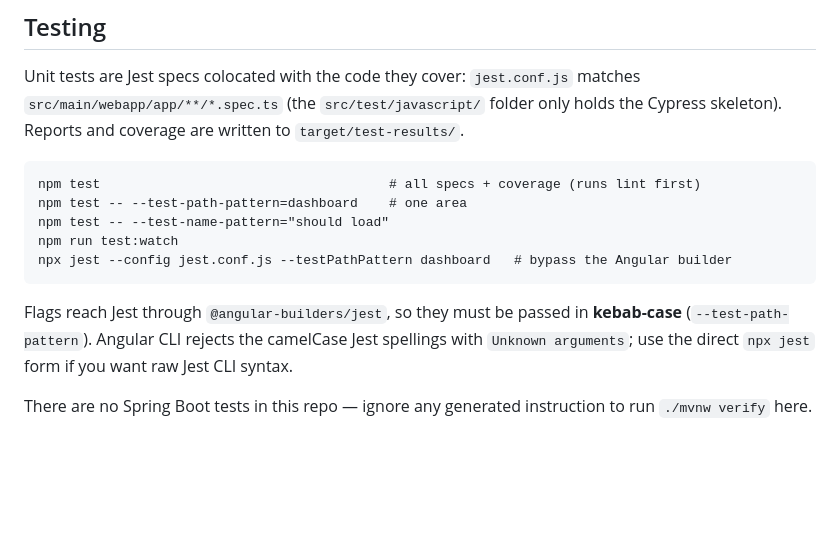
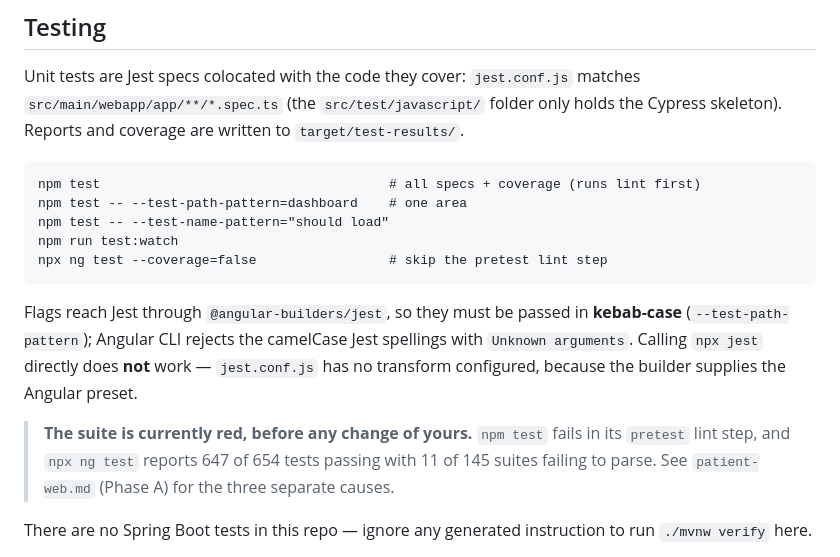
Before and after one commit to kojoampia/hc-patient-dashboard, a Markdown page: README.md, the part around the change. Rendered like a GitHub page; blank space fills up the shorter version.

````diff
--- a/README.md
+++ b/README.md
@@ -116,10 +116,12 @@ npm test                                     # all specs + coverage (runs lint f
 npm test -- --test-path-pattern=dashboard    # one area
 npm test -- --test-name-pattern="should load"
 npm run test:watch
-npx jest --config jest.conf.js --testPathPattern dashboard   # bypass the Angular builder
+npx ng test --coverage=false                 # skip the pretest lint step
 ```
 
-Flags reach Jest through `@angular-builders/jest`, so they must be passed in **kebab-case** (`--test-path-pattern`). Angular CLI rejects the camelCase Jest spellings with `Unknown arguments`; use the direct `npx jest` form if you want raw Jest CLI syntax.
+Flags reach Jest through `@angular-builders/jest`, so they must be passed in **kebab-case** (`--test-path-pattern`); Angular CLI rejects the camelCase Jest spellings with `Unknown arguments`. Calling `npx jest` directly does **not** work — `jest.conf.js` has no transform configured, because the builder supplies the Angular preset.
+
+> **The suite is currently red, before any change of yours.** `npm test` fails in its `pretest` lint step, and `npx ng test` reports 647 of 654 tests passing with 11 of 145 suites failing to parse. See `patient-web.md` (Phase A) for the three separate causes.
 
 There are no Spring Boot tests in this repo — ignore any generated instruction to run `./mvnw verify` here.
 
````
Also changed, not shown: CLAUDE.md (+4 -2 lines), patient-web.md (+8 -0 lines).
